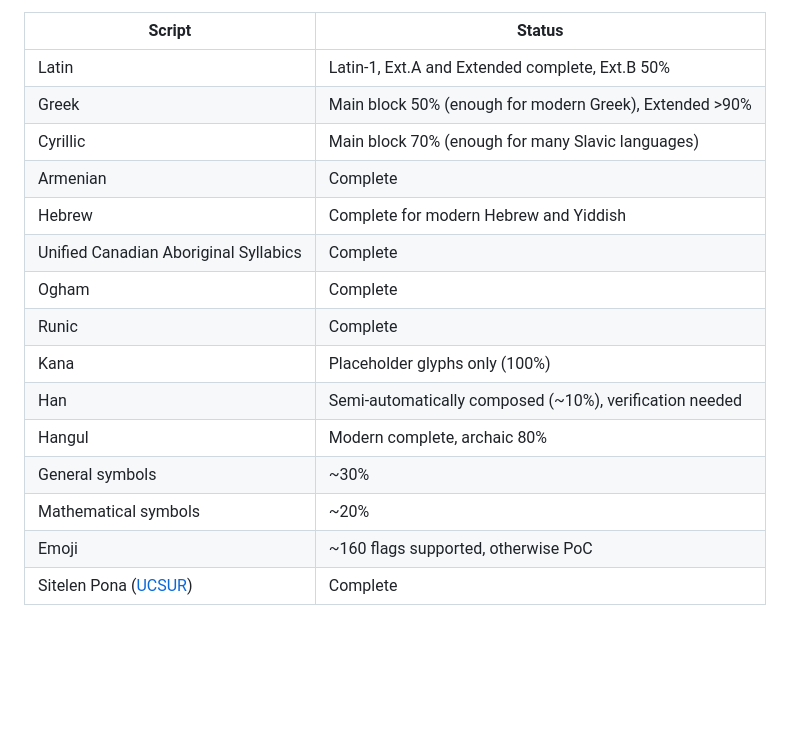
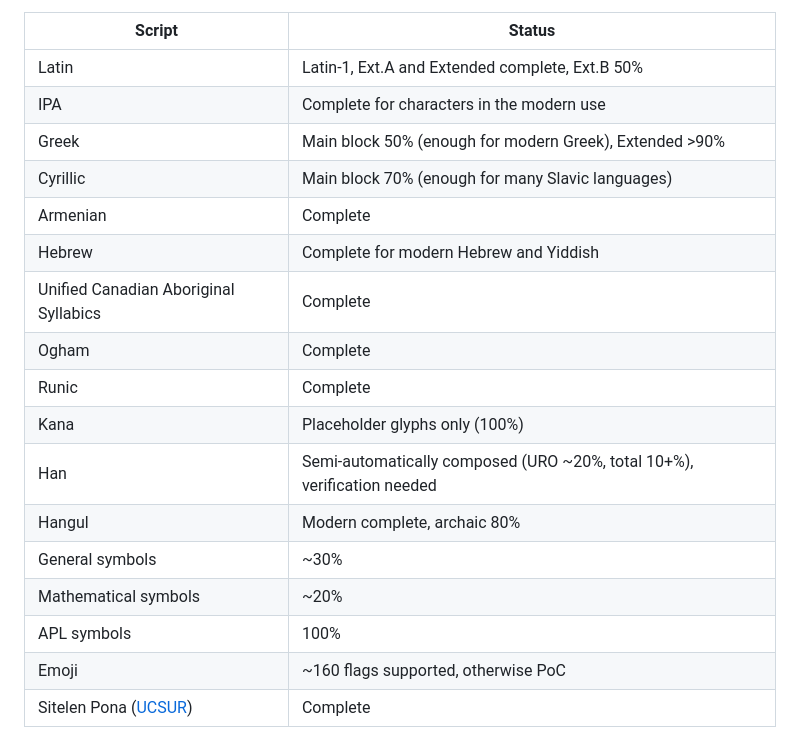
Before and after one commit to lifthrasiir/unison, a Markdown page: README.md, the part around one of its changes. Rendered like a GitHub page; blank space fills up the shorter version.

```diff
--- a/README.md
+++ b/README.md
@@ -74,6 +74,7 @@ As of 2026-09-02:
 | Script | Status |
 |--------|--------|
 | Latin | Latin-1, Ext.A and Extended complete, Ext.B 50% |
+| IPA | Complete for characters in the modern use |
 | Greek | Main block 50% (enough for modern Greek), Extended >90% |
 | Cyrillic | Main block 70% (enough for many Slavic languages) |
 | Armenian | Complete |
@@ -82,10 +83,11 @@ As of 2026-09-02:
 | Ogham | Complete |
 | Runic | Complete |
 | Kana | Placeholder glyphs only (100%) |
-| Han | Semi-automatically composed (~10%), verification needed |
+| Han | Semi-automatically composed (URO ~20%, total 10+%), verification needed |
 | Hangul | Modern complete, archaic 80% |
 | General symbols | ~30% |
 | Mathematical symbols | ~20% |
+| APL symbols | 100% |
 | Emoji | ~160 flags supported, otherwise PoC |
 | Sitelen Pona ([UCSUR](https://www.kreativekorp.com/ucsur/)) | Complete |
 
```
Also changed, not shown: other parts of README.md (+1 -1 lines).
